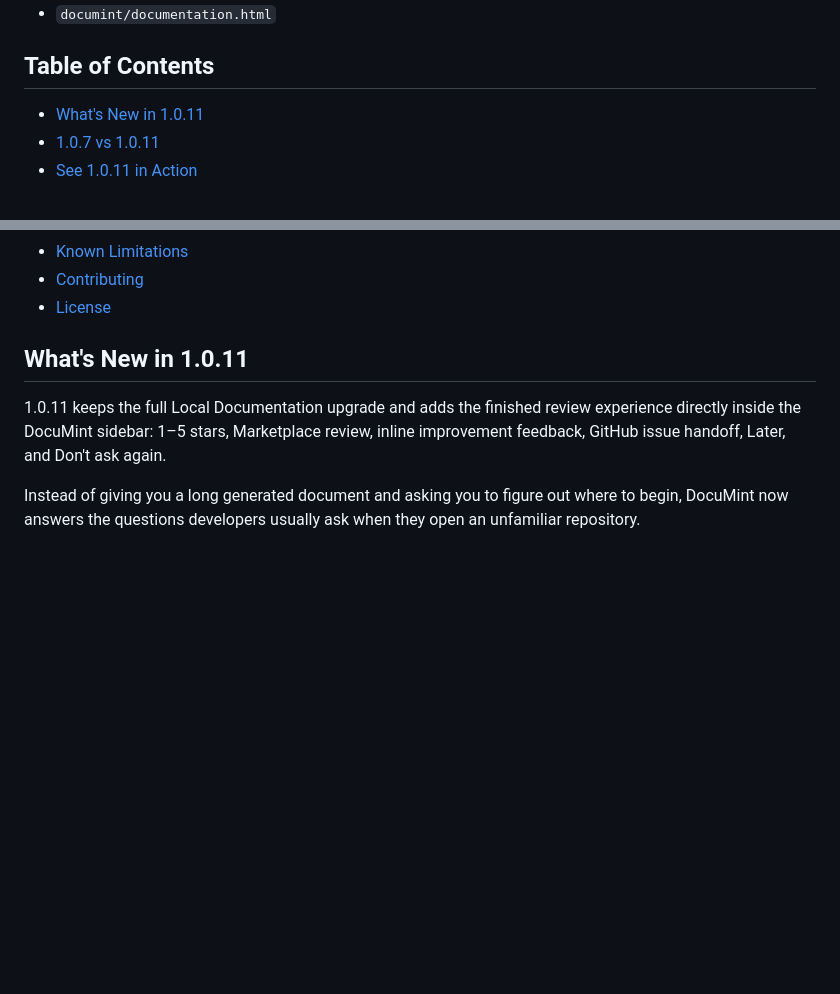
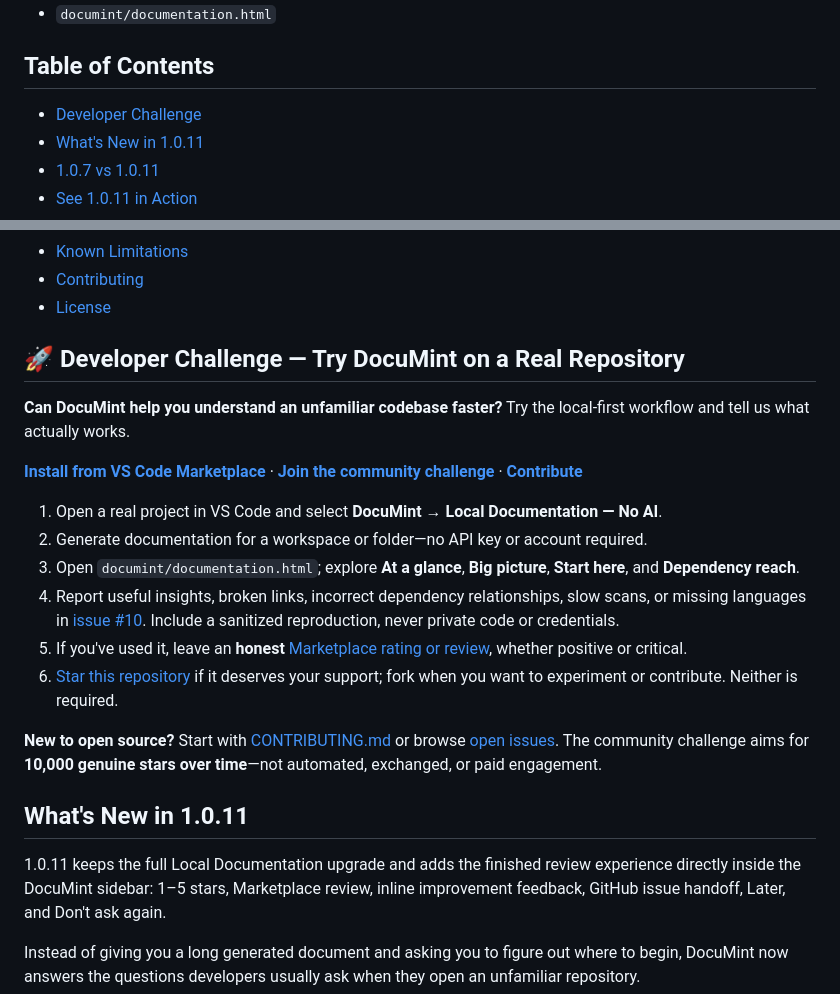
Before and after one commit to Wonderer-Tech/documint, a Markdown page: README.md, 2 parts joined by grey strips. Rendered like a GitHub page; blank space fills up the shorter version.

Commit message:
docs: add developer trial and community challenge onboarding

```diff
--- a/README.md
+++ b/README.md
@@ -20,6 +20,7 @@ DocuMint writes generated documentation to:
 
 ## Table of Contents
 
+- [Developer Challenge](#-developer-challenge--try-documint-on-a-real-repository)
 - [What's New in 1.0.11](#whats-new-in-1011)
 - [1.0.7 vs 1.0.11](#107-vs-1011)
 - [See 1.0.11 in Action](#see-1011-in-action)
@@ -38,6 +39,21 @@ DocuMint writes generated documentation to:
 - [Known Limitations](#known-limitations)
 - [Contributing](#contributing)
 - [License](#license)
+
+## 🚀 Developer Challenge — Try DocuMint on a Real Repository
+
+**Can DocuMint help you understand an unfamiliar codebase faster?** Try the local-first workflow and tell us what actually works.
+
+**[Install from VS Code Marketplace](https://marketplace.visualstudio.com/items?itemName=wonderertech.documint)** · **[Join the community challenge](https://github.com/Wonderer-Tech/documint/issues/10)** · **[Contribute](CONTRIBUTING.md)**
+
+1. Open a real project in VS Code and select **DocuMint → Local Documentation — No AI**.
+2. Generate documentation for a workspace or folder—no API key or account required.
+3. Open `documint/documentation.html`; explore **At a glance**, **Big picture**, **Start here**, and **Dependency reach**.
+4. Report useful insights, broken links, incorrect dependency relationships, slow scans, or missing languages in [issue #10](https://github.com/Wonderer-Tech/documint/issues/10). Include a sanitized reproduction, never private code or credentials.
+5. If you've used it, leave an **honest** [Marketplace rating or review](https://marketplace.visualstudio.com/items?itemName=wonderertech.documint), whether positive or critical.
+6. [Star this repository](https://github.com/Wonderer-Tech/documint) if it deserves your support; fork when you want to experiment or contribute. Neither is required.
+
+**New to open source?** Start with [CONTRIBUTING.md](CONTRIBUTING.md) or browse [open issues](https://github.com/Wonderer-Tech/documint/issues). The community challenge aims for **10,000 genuine stars over time**—not automated, exchanged, or paid engagement.
 
 ## What's New in 1.0.11
 
```
